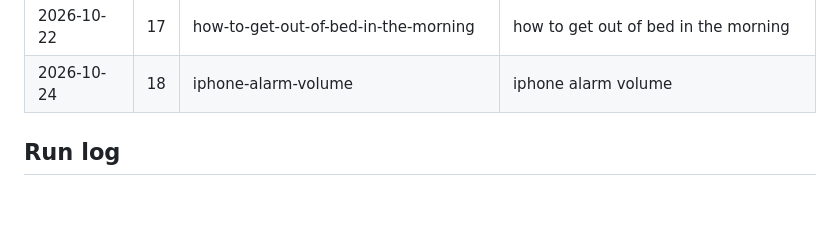
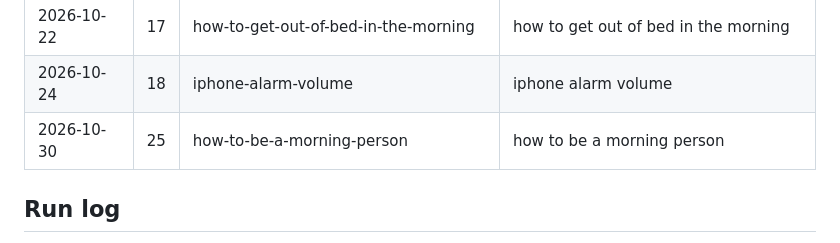
Before and after one commit to rewiredrising/riserep-website, a Markdown page: _seo/content-plan.md, the part around one of its changes. Rendered like a GitHub page; blank space fills up the shorter version.

Commit message:
Blog notes: how-to-be-a-morning-person
Co-Authored-By: Claude Opus 5.5 <noreply@anthropic.com>

```diff
--- a/_seo/content-plan.md
+++ b/_seo/content-plan.md
@@ -79,6 +79,7 @@ When the calendar runs out: research 36 more with Applyra (if reachable) and Goo
 | 2026-10-20 | 15 | sleep-inertia | sleep inertia |
 | 2026-10-22 | 17 | how-to-get-out-of-bed-in-the-morning | how to get out of bed in the morning |
 | 2026-10-24 | 18 | iphone-alarm-volume | iphone alarm volume |
+| 2026-10-30 | 25 | how-to-be-a-morning-person | how to be a morning person |
 
 ## Run log
 
```
Also changed, not shown: other parts of _seo/content-plan.md (+1 -0 lines).
